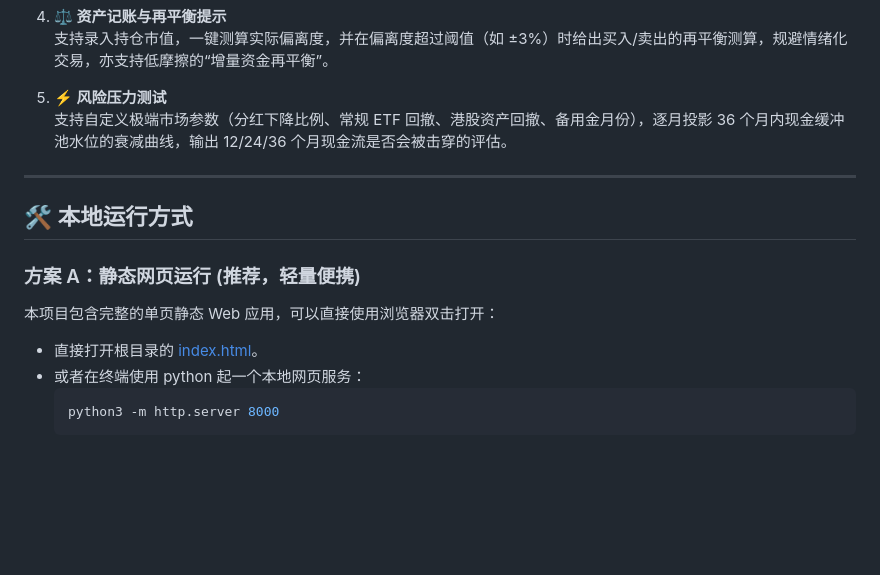
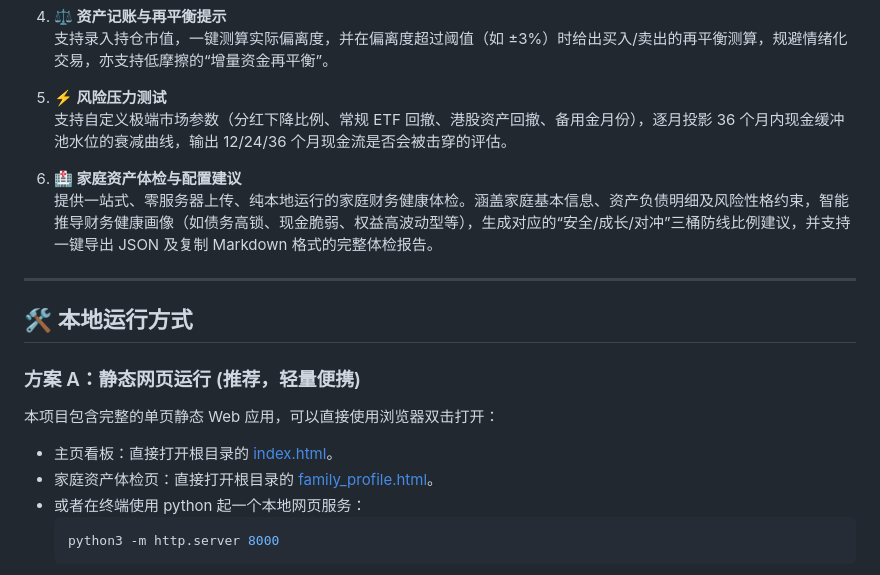
Before and after one commit to baokaijian/wealth-planning, a Markdown page: README.md, the part around the change. Drawn GitHub-style; blank space fills up the shorter version.

Commit message:
docs(readme): update README to include the Family Assets Checkup module

````diff
--- a/README.md
+++ b/README.md
@@ -21,13 +21,17 @@
 5. **⚡ 风险压力测试**
    支持自定义极端市场参数（分红下降比例、常规 ETF 回撤、港股资产回撤、备用金月份），逐月投影 36 个月内现金缓冲池水位的衰减曲线，输出 12/24/36 个月现金流是否会被击穿的评估。
 
+6. **🏥 家庭资产体检与配置建议**
+   提供一站式、零服务器上传、纯本地运行的家庭财务健康体检。涵盖家庭基本信息、资产负债明细及风险性格约束，智能推导财务健康画像（如债务高锁、现金脆弱、权益高波动型等），生成对应的“安全/成长/对冲”三桶防线比例建议，并支持一键导出 JSON 及复制 Markdown 格式的完整体检报告。
+
 ---
 
 ## 🛠️ 本地运行方式
 
 ### 方案 A：静态网页运行 (推荐，轻量便携)
 本项目包含完整的单页静态 Web 应用，可以直接使用浏览器双击打开：
-- 直接打开根目录的 [index.html](file:///Users/baokaijian/Project/gemini-invest/index.html)。
+- 主页看板：直接打开根目录的 [index.html](file:///Users/baokaijian/Project/gemini-invest/index.html)。
+- 家庭资产体检页：直接打开根目录的 [family_profile.html](file:///Users/baokaijian/Project/gemini-invest/family_profile.html)。
 - 或者在终端使用 python 起一个本地网页服务：
   ```bash
   python3 -m http.server 8000
````
